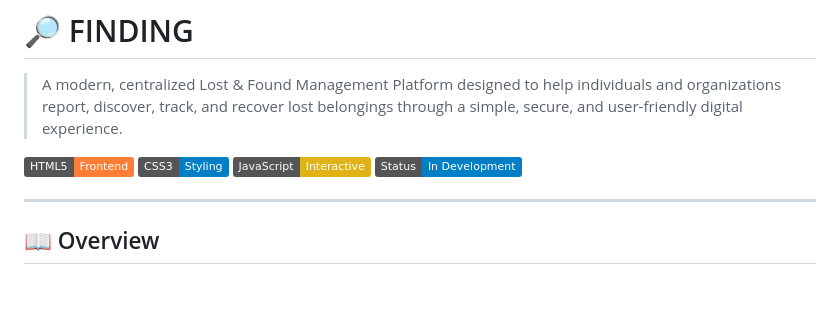
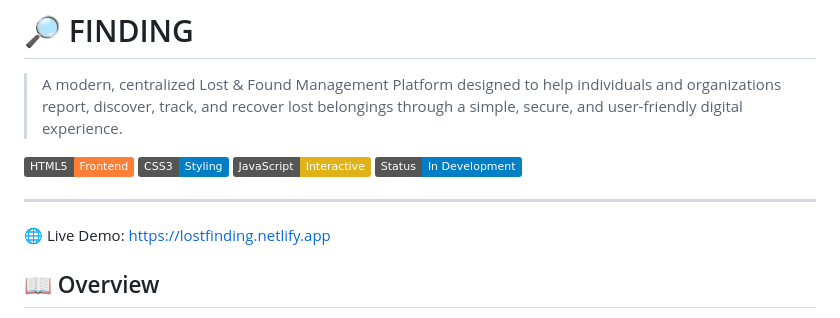
Before and after one commit to AswajithCSE20/finding, a Markdown page: README.md, the part around the change. GitHub-like rendering; badges without logos; blank space fills up the shorter version.

Commit message:
Update README with live demo link and formatting
Added a live demo link and updated formatting for better readability.

```diff
--- a/README.md
+++ b/README.md
@@ -8,7 +8,7 @@
 ![Status](https://img.shields.io/badge/Status-In%20Development-blue)
 
 ---
-
+🌐 Live Demo: https://lostfinding.netlify.app
 ## 📖 Overview
 
 **Finding** is a modern web-based Lost & Found platform that simplifies the process of reporting lost belongings and reconnecting people with their missing items across shared environments.
```
